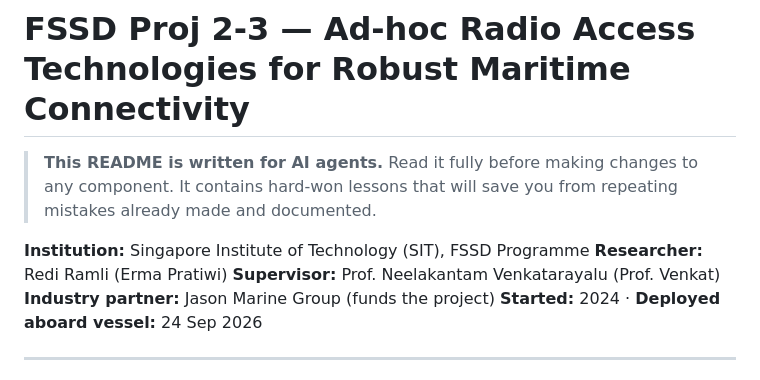
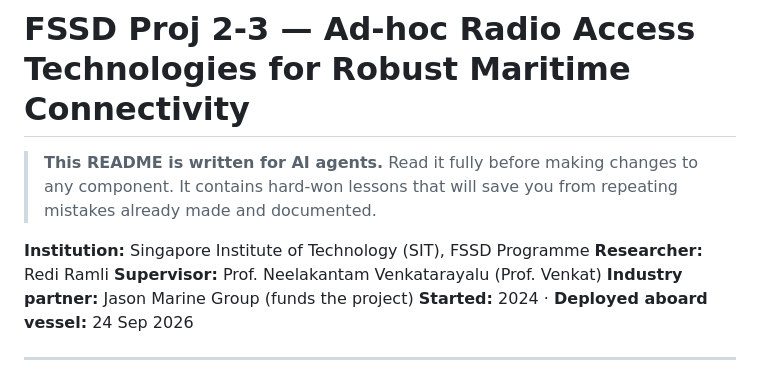
Before and after one commit to rediramli/komunikasi_kapal, a Markdown page: README.md, the part around the change. Rendered like a GitHub page.

```diff
--- a/README.md
+++ b/README.md
@@ -5,7 +5,7 @@
 > repeating mistakes already made and documented.
 
 **Institution:** Singapore Institute of Technology (SIT), FSSD Programme
-**Researcher:** Redi Ramli (Erma Pratiwi)
+**Researcher:** Redi Ramli
 **Supervisor:** Prof. Neelakantam Venkatarayalu (Prof. Venkat)
 **Industry partner:** Jason Marine Group (funds the project)
 **Started:** 2024 · **Deployed aboard vessel:** 24 Sep 2026
```
